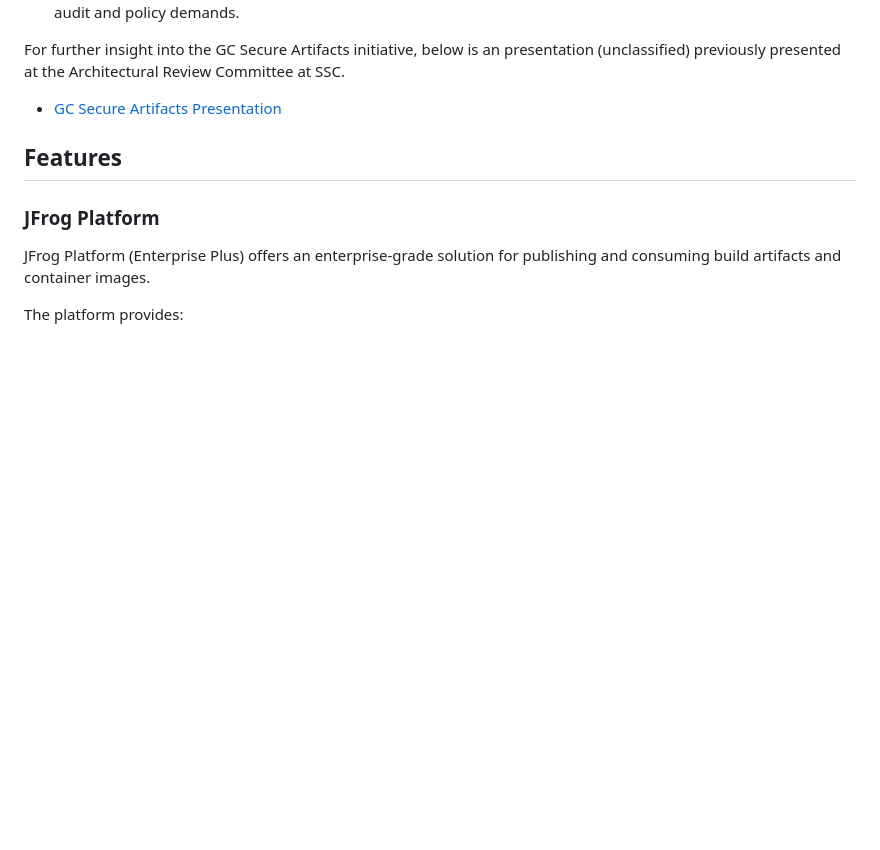
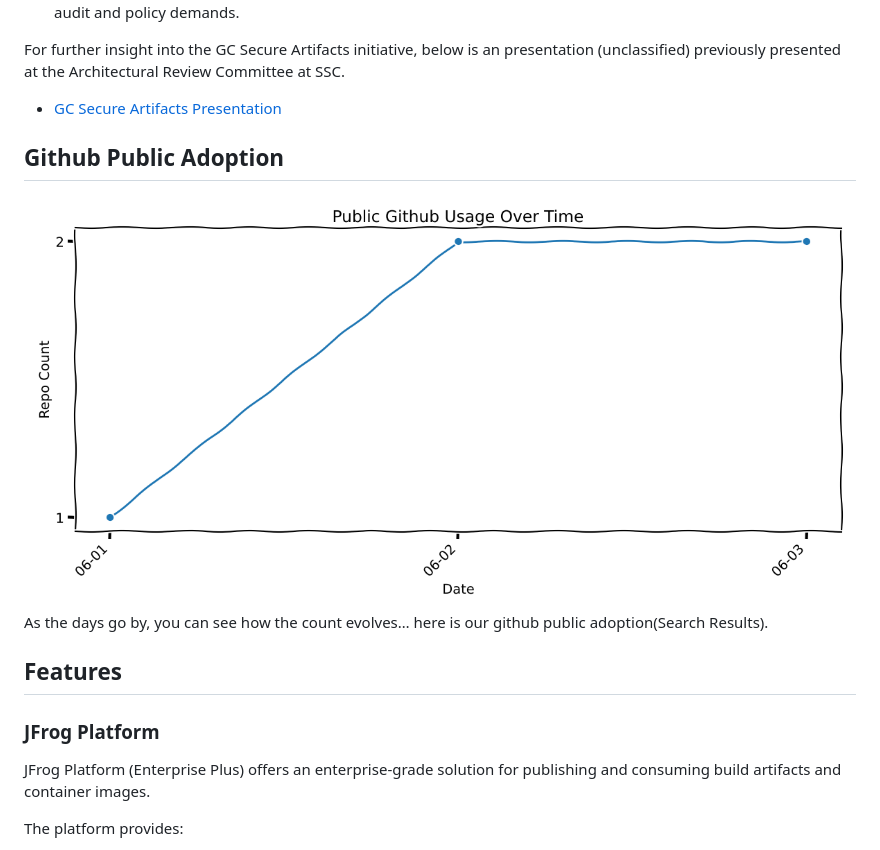
Before and after one commit to gccloudone/artifacts-artefacts, a Markdown page: README.md, the part around the change. Drawn GitHub-style; pictures changed too: stats/usage.png (added); blank space fills up the shorter version.

```diff
--- a/README.md
+++ b/README.md
@@ -28,6 +28,12 @@ GC Secure Artifacts, by consolidating efforts across departments, aims to:
 For further insight into the GC Secure Artifacts initiative, below is an presentation (unclassified) previously presented at the Architectural Review Committee at SSC.
 
 - [GC Secure Artifacts Presentation](https://gccloudone.blob.core.windows.net/artifacts-artefacts/unclassified/gc-secure-artifacts.pptx)
+
+
+## Github Public Adoption
+<img src="stats/usage.png" alt="Usage Over Time" style="width: 100%;" />
+
+As the days go by, you can see how the count evolves… here is our github public adoption(Search Results).
 
 ## Features
 
```
Also changed, not shown: 3 other files.
